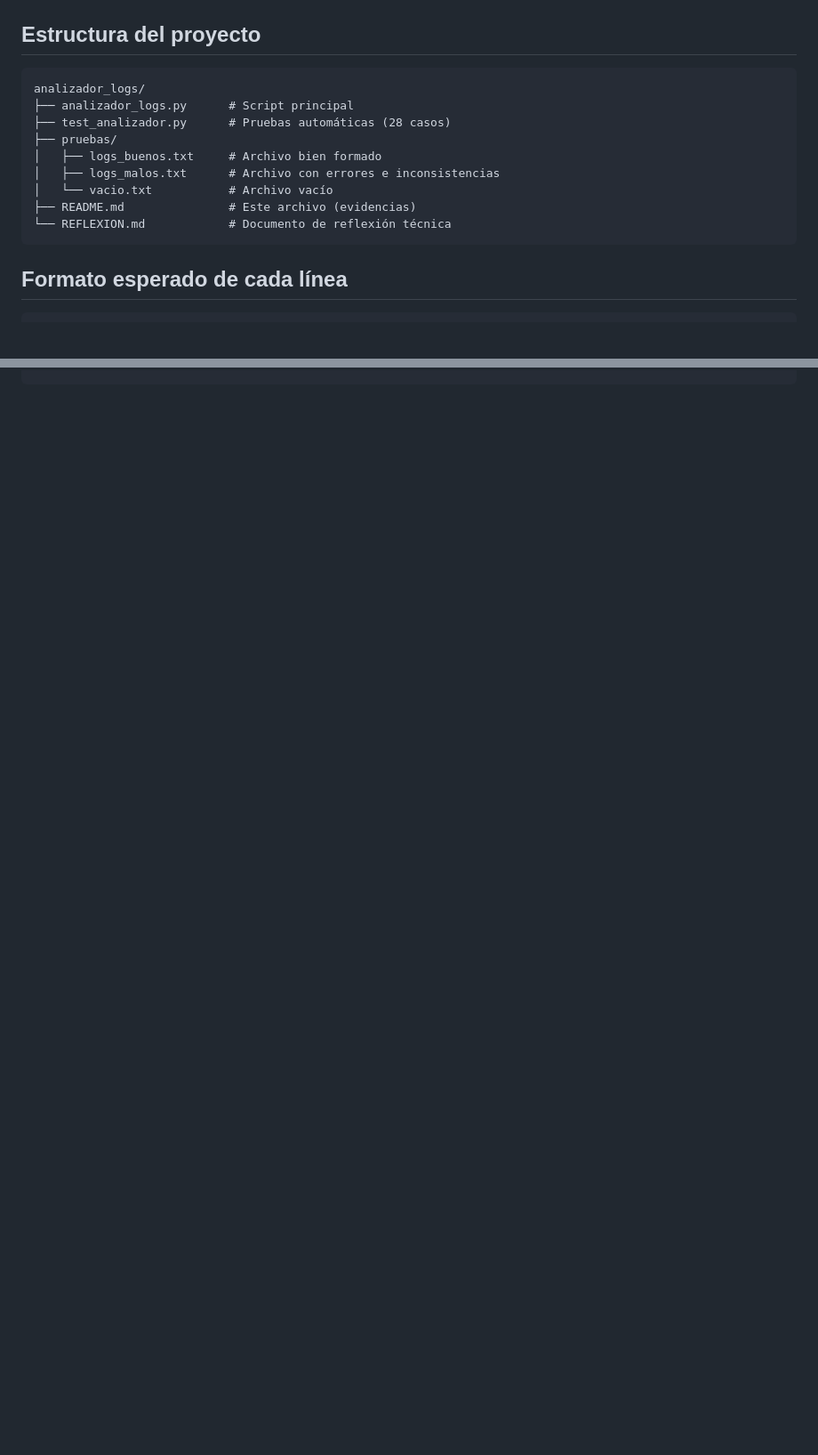
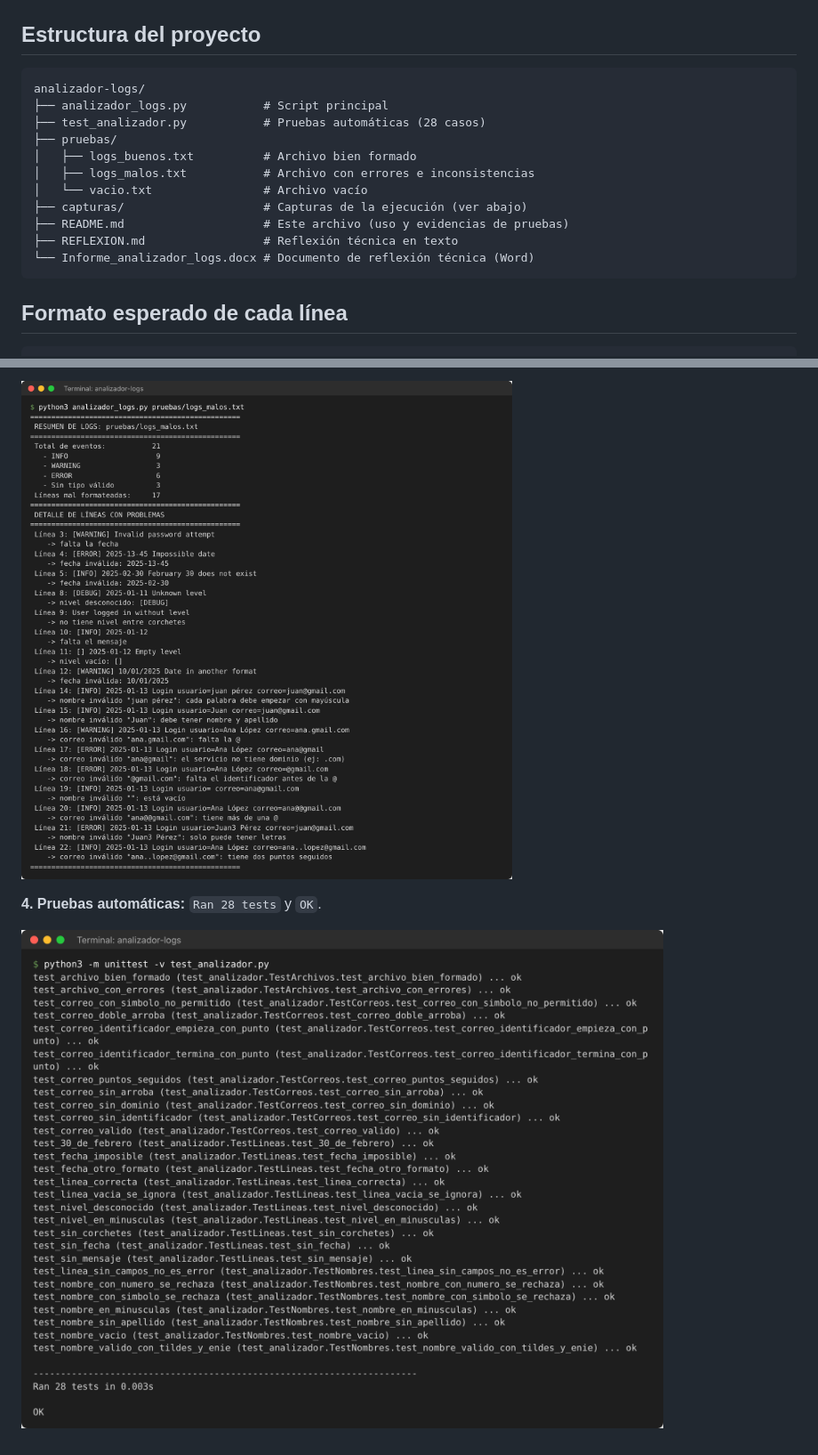
Before and after one commit to samuelmn10/analizador-logs, a Markdown page: README.md, 2 parts joined by grey strips. Shown at 89% size. GitHub-like rendering; pictures changed too: capturas/3_despues_correccion.png (added), capturas/4_pruebas_automaticas.png (added); blank space fills up the shorter version.

````diff
--- a/README.md
+++ b/README.md
@@ -36,15 +36,17 @@ python -m unittest -v test_analizador.py
 ## Estructura del proyecto
 
 ```
-analizador_logs/
-├── analizador_logs.py      # Script principal
-├── test_analizador.py      # Pruebas automáticas (28 casos)
+analizador-logs/
+├── analizador_logs.py           # Script principal
+├── test_analizador.py           # Pruebas automáticas (28 casos)
 ├── pruebas/
-│   ├── logs_buenos.txt     # Archivo bien formado
-│   ├── logs_malos.txt      # Archivo con errores e inconsistencias
-│   └── vacio.txt           # Archivo vacío
-├── README.md               # Este archivo (evidencias)
-└── REFLEXION.md            # Documento de reflexión técnica
+│   ├── logs_buenos.txt          # Archivo bien formado
+│   ├── logs_malos.txt           # Archivo con errores e inconsistencias
+│   └── vacio.txt                # Archivo vacío
+├── capturas/                    # Capturas de la ejecución (ver abajo)
+├── README.md                    # Este archivo (uso y evidencias de pruebas)
+├── REFLEXION.md                 # Reflexión técnica en texto
+└── Informe_analizador_logs.docx # Documento de reflexión técnica (Word)
 ```
 
 ## Formato esperado de cada línea
@@ -260,0 +278,5 @@ OK
+![Salida después de la corrección](capturas/3_despues_correccion.png)
+
+**4. Pruebas automáticas:** `Ran 28 tests` y `OK`.
+
+![Pruebas automáticas](capturas/4_pruebas_automaticas.png)
````
Also changed, not shown: other parts of README.md (+15 -0 lines), REFLEXION.md (+12 -0 lines), capturas/1_logs_buenos.png (added), capturas/2_antes_correccion.png (added), 1 other file.
